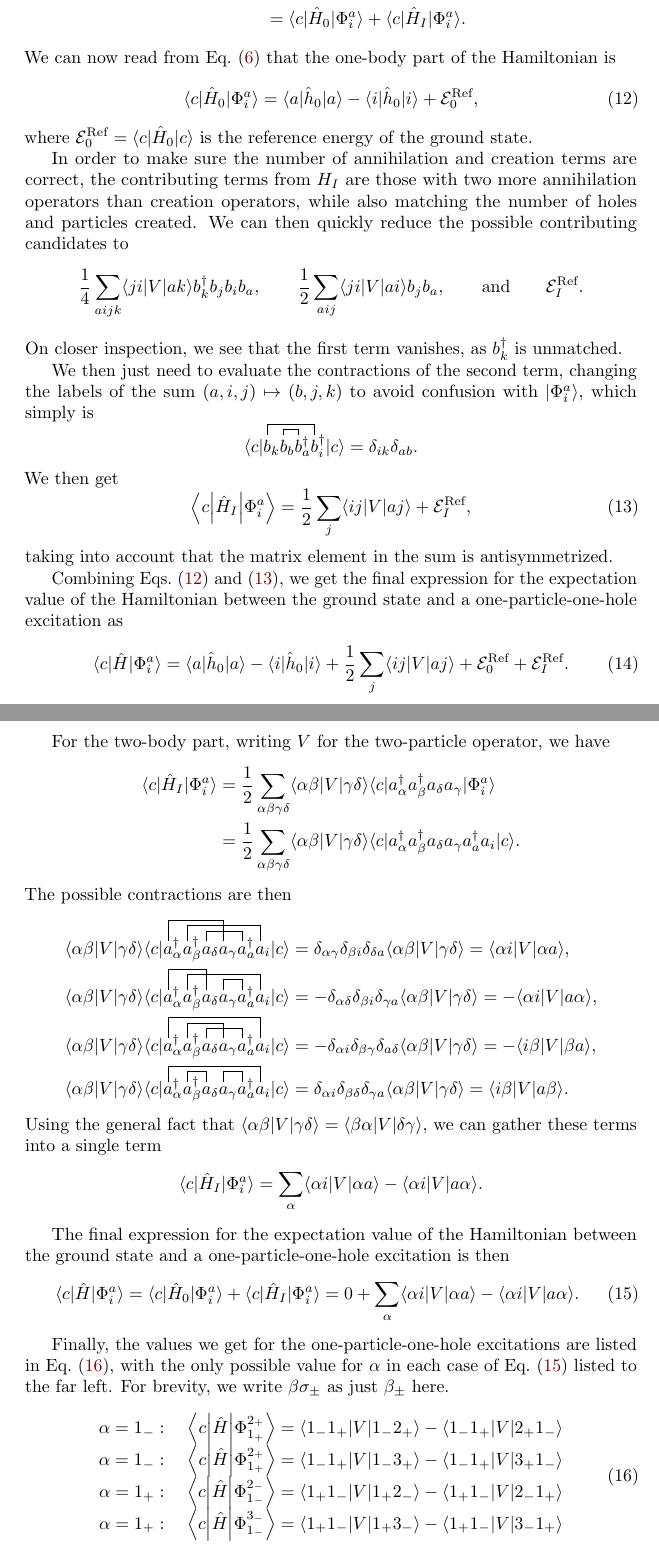
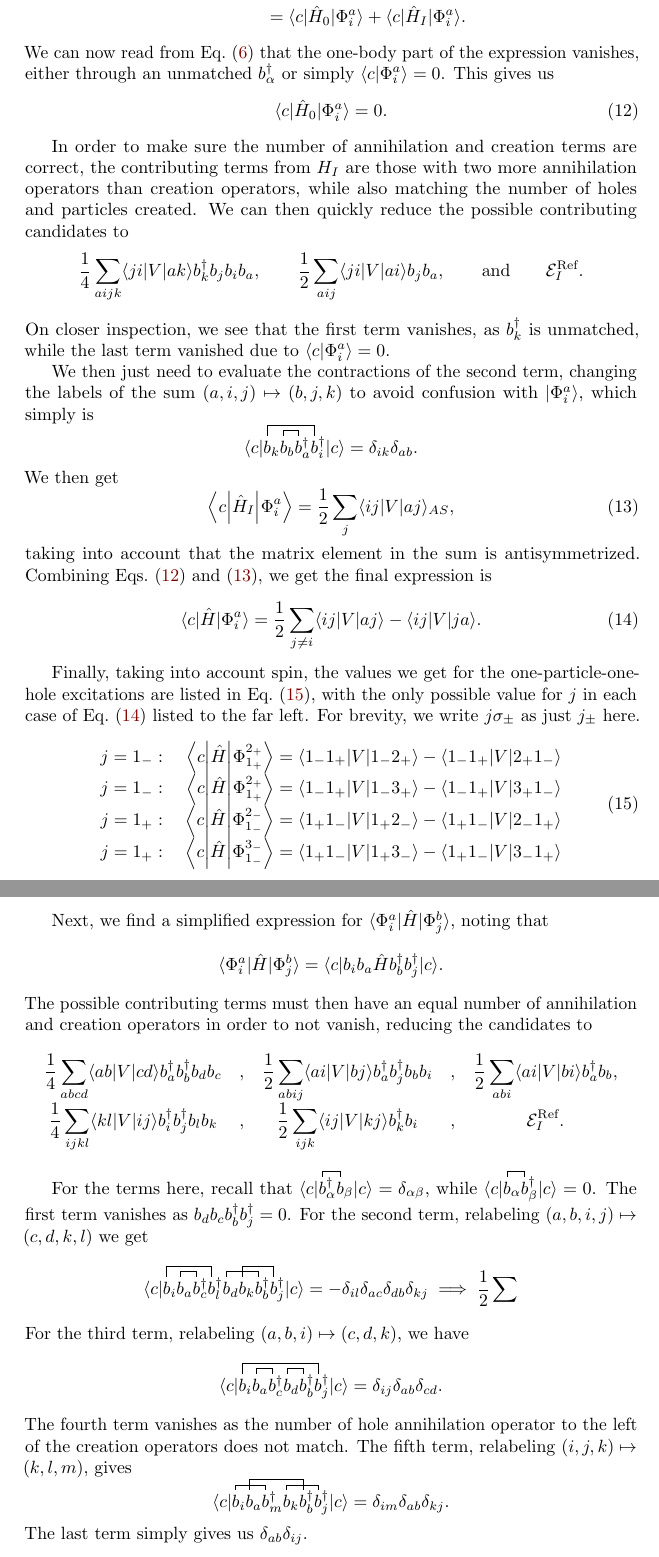
Before and after one commit to augustfe/FYS4480, a LaTeX document (midterm1/main.tex, which reads midterm1/sections/c.tex): two parts of pages 8 and 9 of 10, joined at a grey line, cut so that both start at the same text. Compiled offline with pdfLaTeX.

Commit message:
Part C cont.

```diff
--- a/midterm1/main.tex
+++ b/midterm1/main.tex
@@ -9,7 +9,7 @@
 \usepackage{mathtools}
 \DeclarePairedDelimiter\bra{\langle}{\rvert}
 \DeclarePairedDelimiter\ket{\lvert}{\rangle}
-\DeclarePairedDelimiterX\braket[2]{\langle}{\rangle}{#1\delimsize\vert\,\mathopen{}#2}
+\DeclarePairedDelimiterX\braket[2]{\langle}{\rangle}{#1\delimsize\vert\mathopen{}#2}
 \newcommand*\diff{\mathop{}\!\mathrm{d}}
 \DeclarePairedDelimiterX\expval[3]{\langle}{\rangle}%
 {#1\delimsize\vert\mathopen{}#2\delimsize\vert\mathopen{}#3}
--- a/midterm1/sections/c.tex
+++ b/midterm1/sections/c.tex
@@ -22,11 +22,11 @@ Writing out the terms, we have
     \expval{c}{\hat{H}}{\Phi_i^a} &= \expval{c}{\hat{H}_0 + \hat{H}_I}{\Phi_i^a} \\
     &= \expval{c}{\hat{H}_0}{\Phi_i^a} + \expval{c}{\hat{H}_I}{\Phi_i^a}.
 \end{align*}
-We can now read from Eq.~\eqref{eq:H0_second_quant} that the one-body part of the Hamiltonian is
+We can now read from Eq.~\eqref{eq:H0_second_quant} that the one-body part of the expression vanishes, either through an unmatched $b_\alpha^\dagger$ or simply $\braket{c}{\Phi_i^a} = 0$.
+This gives us
 \begin{equation}\label{eq:1p1h-ground-onebody}
-    \expval{c}{\hat{H}_0}{\Phi_i^a} = \expval{a}{\hat{h}_0}{a} - \expval{i}{\hat{h}_0}{i} + \mathcal{E}_0^{\text{Ref}},
+    \expval{c}{\hat{H}_0}{\Phi_i^a} = 0.
 \end{equation}
-where $\mathcal{E}_0^{\text{Ref}} = \expval{c}{\hat{H}_0}{c}$ is the reference energy of the ground state.
 
 \begin{comment}
     Considering the one-body part, we have
@@ -61,7 +61,7 @@ We can then quickly reduce the possible contributing candidates to
     \frac{1}{2} \sum_{aij} \expval{ji}{V}{ai} b_j b_a, \qquad
     \text{and} \qquad \mathcal{E}_I^\text{Ref}.
 \end{equation*}
-On closer inspection, we see that the first term vanishes, as $b_k^\dagger$ is unmatched.
+On closer inspection, we see that the first term vanishes, as $b_k^\dagger$ is unmatched, while the last term vanished due to $\braket{c}{\Phi_i^a} = 0$.
 
 We then just need to evaluate the contractions of the second term, changing the labels of the sum $(a, i, j) \mapsto (b, j, k)$ to avoid confusion with $\ket{\Phi_i^a}$, which simply is
 \begin{equation*}
@@ -74,15 +74,42 @@ We then just need to evaluate the contractions of the second term, changing the
 \end{equation*}
 We then get
 \begin{equation}\label{eq:1p1h-ground-twobody}
-    \expval*{c}{\hat{H}_I}{\Phi_i^a} = \frac{1}{2} \sum_{j} \expval{i j}{V}{a j} + \mathcal{E}_I^{\text{Ref}},
+    \expval*{c}{\hat{H}_I}{\Phi_i^a} = \frac{1}{2} \sum_{j} \expval{i j}{V}{a j}_{AS},
 \end{equation}
 taking into account that the matrix element in the sum is antisymmetrized.
-
-Combining Eqs.~\eqref{eq:1p1h-ground-onebody}~and~\eqref{eq:1p1h-ground-twobody}, we get the final expression for the expectation value of the Hamiltonian between the ground state and a one-particle-one-hole excitation as
+Combining Eqs.~\eqref{eq:1p1h-ground-onebody}~and~\eqref{eq:1p1h-ground-twobody}, we get the final expression is
 \begin{equation}\label{eq:1p1h-ground}
-    \expval{c}{\hat{H}}{\Phi_i^a} = \expval{a}{\hat{h}_0}{a} - \expval{i}{\hat{h}_0}{i} + \frac{1}{2} \sum_{j} \expval{i j}{V}{a j} + \mathcal{E}_0^{\text{Ref}} + \mathcal{E}_I^{\text{Ref}}.
+    \expval{c}{\hat{H}}{\Phi_i^a} = \frac{1}{2} \sum_{j \neq i} \expval{i j}{V}{a j} - \expval{i j}{V}{j a}.
 \end{equation}
 
+Finally, taking into account spin, the values we get for the one-particle-one-hole excitations are listed in Eq.~\eqref{eq:1p1h-ground-list}, with the only possible value for $j$ in each case of Eq.~\eqref{eq:1p1h-ground} listed to the far left.
+For brevity, we write $j\sigma_{\pm}$ as just $j_{\pm}$ here.
+\begin{equation}\label{eq:1p1h-ground-list}
+    \arraycolsep=1.4pt % TODO: Fiks off-by-one pixel Oskar
+    \begin{array}{crcl}
+        j = 1_{-}: \quad
+        & \expval*{c}{\hat{H}}{\Phi_{1_{+}}^{2_{+}}}
+        & = &
+        \expval{1_{-} 1_{+}}{V}{1_{-} 2_{+}} - \expval{1_{-} 1_{+}}{V}{2_{+} 1_{-}} \\
+
+        j = 1_{-}: \quad
+        & \expval*{c}{\hat{H}}{\Phi_{1_{+}}^{2_{+}}}
+        & = &
+        \expval{1_{-} 1_{+}}{V}{1_{-} 3_{+}} - \expval{1_{-} 1_{+}}{V}{3_{+} 1_{-}} \\
+
+        j = 1_{+}: \quad
+        & \expval*{c}{\hat{H}}{\Phi_{1_{-}}^{2_{-}}}
+        & = &
+        \expval{1_{+} 1_{-}}{V}{1_{+} 2_{-}} - \expval{1_{+} 1_{-}}{V}{2_{-} 1_{+}} \\
+
+        j = 1_{+}: \quad
+        & \expval*{c}{\hat{H}}{\Phi_{1_{-}}^{3_{-}}}
+        & = &
+        \expval{1_{+} 1_{-}}{V}{1_{+} 3_{-}} - \expval{1_{+} 1_{-}}{V}{3_{-} 1_{+}}
+    \end{array}
+\end{equation}
+
+\begin{comment}
     \newpage
 
     For the two-body part, writing $V$ for the two-particle operator, we have
@@ -173,6 +200,120 @@ For brevity, we write $\beta\sigma_{\pm}$ as just $\beta_{\pm}$ here.
             \expval{1_{+} 1_{-}}{V}{1_{+} 3_{-}} - \expval{1_{+} 1_{-}}{V}{3_{-} 1_{+}}
         \end{array}
     \end{equation}
+\end{comment}
+
+Next, we find a simplified expression for $\expval{\Phi_i^a}{\hat{H}}{\Phi_j^b}$,
+noting that
+\begin{equation*}
+    \expval{\Phi_i^a}{\hat{H}}{\Phi_j^b} = \expval{c}{b_i b_a \hat{H} b_b^\dagger b_j^\dagger}{c}.
+\end{equation*}
+The possible contributing terms must then have an equal number of annihilation and creation operators in order to not vanish, reducing the candidates to
+% \begin{enumerate}
+%     \item $\displaystyle\frac{1}{4} \sum_{abcd} \expval{ab}{V}{cd} b_a^\dagger b_b^\dagger b_d b_c$
+%     \item $\displaystyle\frac{1}{2} \sum_{abij} \expval{ai}{V}{bj} b_a^\dagger b_j^\dagger b_b b_i$
+%     \item $\displaystyle\frac{1}{2} \sum_{abi} \expval{ai}{V}{bi} b_a^\dagger b_b$
+%     \item $\displaystyle\frac{1}{4} \sum_{ijkl} \expval{kl}{V}{ij} b_i^\dagger b_j^\dagger b_l b_k$
+%     \item $\displaystyle\frac{1}{2} \sum_{ijkl} \expval{ij}{V}{kj} b_k^\dagger b_i$
+%     \item $\displaystyle\mathcal{E}_I^\text{Ref}$
+% \end{enumerate}
+\begin{equation*} % TODO: Fix formattering Oskar
+    \begin{array}{cccccc}
+        \displaystyle\frac{1}{4} \sum_{abcd} \expval{ab}{V}{cd} b_a^\dagger b_b^\dagger b_d b_c &, &
+        \displaystyle\frac{1}{2} \sum_{abij} \expval{ai}{V}{bj} b_a^\dagger b_j^\dagger b_b b_i &, &
+        \displaystyle\frac{1}{2} \sum_{abi} \expval{ai}{V}{bi} b_a^\dagger b_b, \\
+        \displaystyle\frac{1}{4} \sum_{ijkl} \expval{kl}{V}{ij} b_i^\dagger b_j^\dagger b_l b_k &, &
+        \displaystyle\frac{1}{2} \sum_{ijk} \expval{ij}{V}{kj} b_k^\dagger b_i &, &
+        \displaystyle\mathcal{E}_I^\text{Ref}.
+    \end{array}
+\end{equation*}
+
+For the terms here, recall that $\wick{\langle c \vert \c1 b_\alpha^\dagger \c1 b_\beta \vert c \rangle} = \delta_{\alpha \beta}$, while $\wick{\langle c \vert \c1 b_\alpha \c1 b_\beta^\dagger \vert c \rangle} = 0$.
+The first term vanishes as $b_d b_c b_b^\dagger b_j^\dagger = 0$. % TODO: oppklaring tregns her Oskar
+For the second term, relabeling $(a, b, i, j) \mapsto (c, d, k, l)$ we get
+\begin{equation*}
+    \wick{
+        \langle
+        c \vert
+        \c2 b_i
+        \c1 b_a
+        \c1 b_c^\dagger
+        \c2 b_l^\dagger
+        \c1 b_d
+        \c2 b_k
+        \c1 b_b^\dagger
+        \c2 b_j^\dagger
+        \vert c
+        \rangle
+    } = -\delta_{il} \delta_{ac} \delta_{db} \delta_{kj} \implies \frac{1}{2} \sum
+\end{equation*}
+\begin{comment}
+    \begin{align*}
+        \wick{
+            \langle
+            c \vert
+            \c2 b_i
+            \c1 b_a
+            \underbrace{
+                b_c^\dagger
+                b_l^\dagger
+                b_d
+                b_k
+            }_{\text{vanishes}}
+            \c1 b_b^\dagger
+            \c2 b_j^\dagger
+            \vert c
+            \rangle
+        } &= 0, &
+        \wick{
+            \langle
+            c \vert
+            \c2 b_i
+            \c1 b_a
+            \c1 b_c^\dagger
+            \c2 b_l^\dagger
+            \c1 b_d
+            \c2 b_k
+            \c1 b_b^\dagger
+            \c2 b_j^\dagger
+            \vert c
+            \rangle
+        } &= -\delta_{il} \delta_{ac} \delta_{db} \delta_{kj}.
+    \end{align*}
+\end{comment}
+For the third term, relabeling $(a, b, i) \mapsto (c, d, k)$, we have
+\begin{equation*}
+    \wick{
+        \langle
+        c \vert
+        \c2 b_i
+        \c1 b_a
+        \c1 b_c^\dagger
+        \c1 b_d
+        \c1 b_b^\dagger
+        \c2 b_j^\dagger
+        \vert c
+        \rangle
+    } = \delta_{ij} \delta_{ab} \delta_{cd}.
+\end{equation*}
+The fourth term vanishes as the number of hole annihilation operator to the left of the creation operators does not match.
+The fifth term, relabeling $(i, j, k) \mapsto (k, l, m)$, gives
+\begin{equation*}
+    \wick{
+        \langle
+        c \vert
+        \c1 b_i
+        \c2 b_a
+        \c1 b_m^\dagger
+        \c1 b_k
+        \c2 b_b^\dagger
+        \c1 b_j^\dagger
+        \vert c
+        \rangle
+    } = \delta_{im} \delta_{ab} \delta_{kj}.
+\end{equation*}
+The last term simply gives us $\delta_{ab} \delta_{ij}$.
+
+\newpage
 
 Next, we find the expectation value of the Hamiltonian between two one-particle-one-hole excitations.
 Considering the one-body part, we have
```
Also changed, not shown: midterm1/sections/a.tex (+1 -1 lines), midterm1/sections/b.tex (+2 -2 lines), midterm1/main.pdf, midterm1/sections/c.tex (4 more changed lines). Lines whose indentation alone changed are shown as unchanged.
